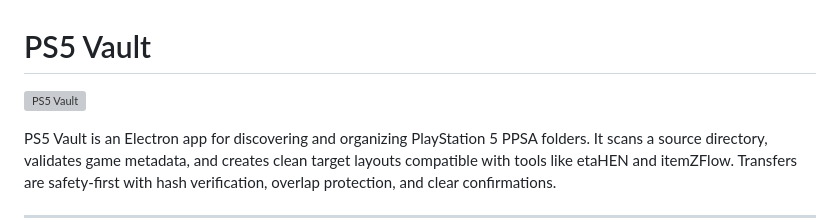
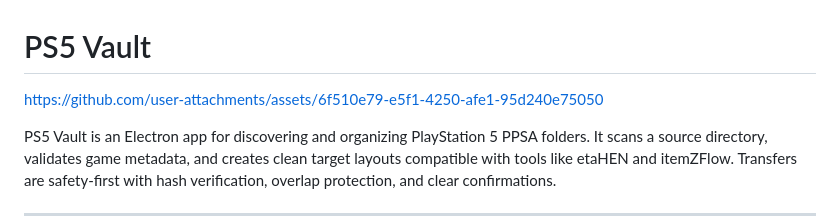
Before and after one commit to NookieAI/PS5-Vault, a Markdown page: README.md, the part around the change. Rendered like a GitHub page; grey boxes are pictures that could not be loaded.

Commit message:
Fix image link in README.md
Updated image link in README for PS5 Vault.

```diff
--- a/README.md
+++ b/README.md
@@ -1,6 +1,6 @@
 # PS5 Vault
 
-![PS5 Vault](https://github.com/user-attachments/assets/6f510e79-e5f1-4250-afe1-95d240e75050)
+https://github.com/user-attachments/assets/6f510e79-e5f1-4250-afe1-95d240e75050
 
 PS5 Vault is an Electron app for discovering and organizing PlayStation 5 PPSA folders. It scans a source directory, validates game metadata, and creates clean target layouts compatible with tools like etaHEN and itemZFlow. Transfers are safety‑first with hash verification, overlap protection, and clear confirmations.
 
```
